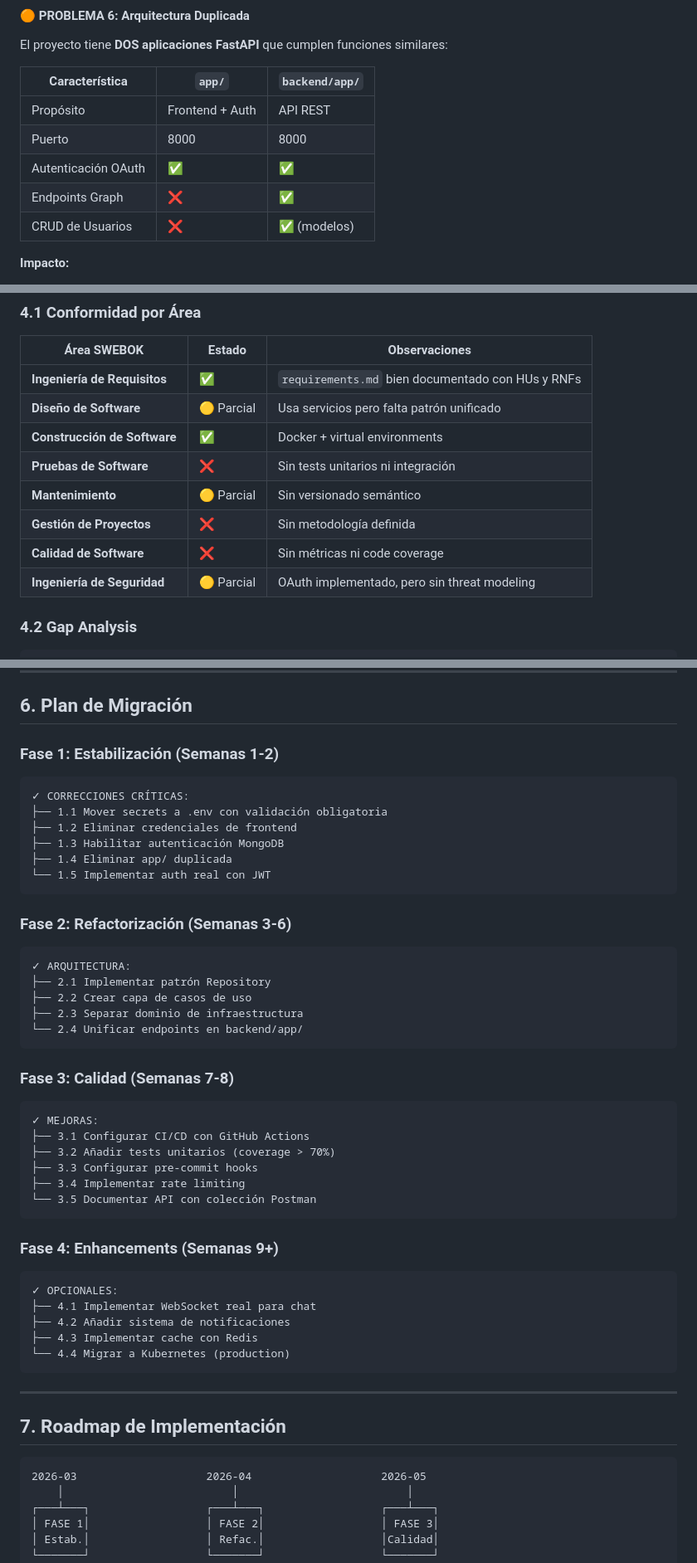
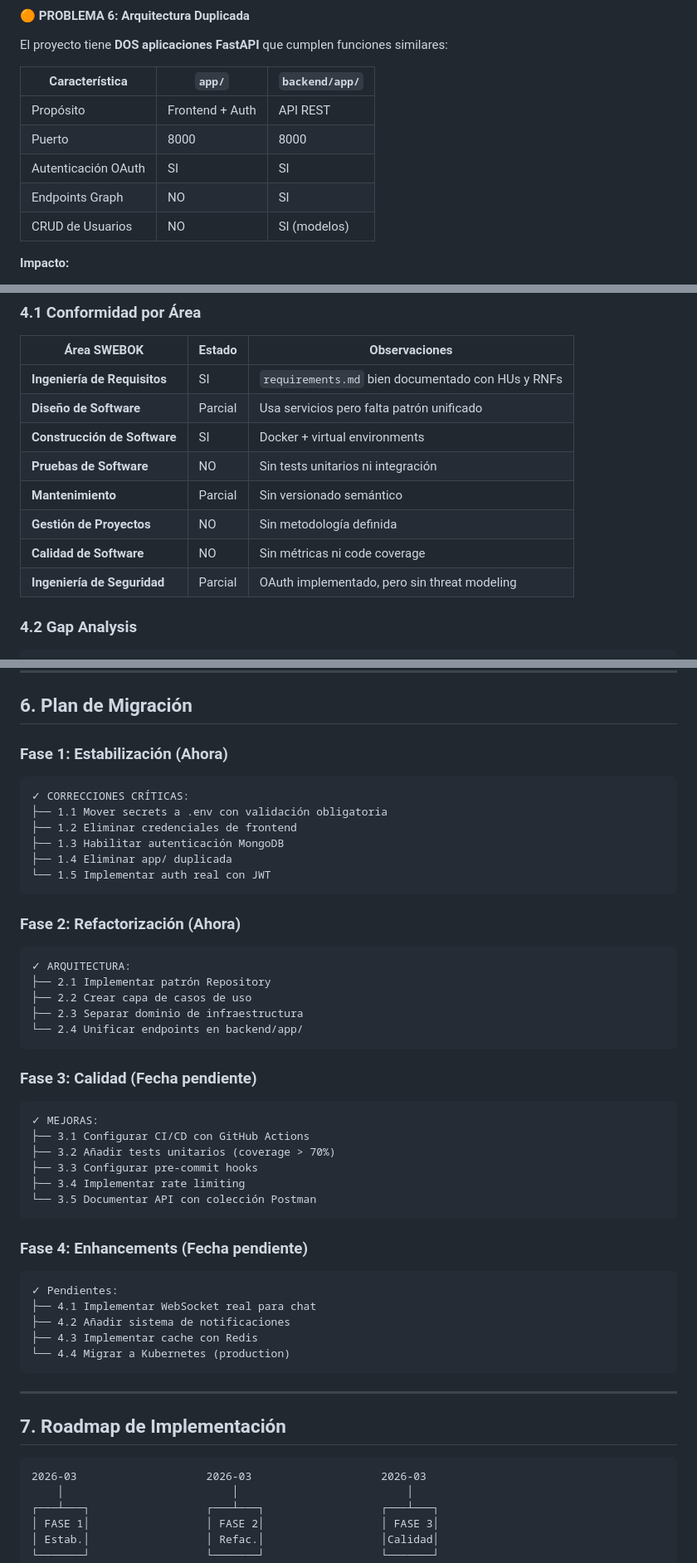
Before and after one commit to David-Alcocer/PeerHive, a Markdown page: docs/ARQUITECTURA_PEERHIVE.md, 3 parts joined by grey strips. Shown at 83% size. Rendered like a GitHub page.

Commit message:
Update architecture document with current status

````diff
--- a/docs/ARQUITECTURA_PEERHIVE.md
+++ b/docs/ARQUITECTURA_PEERHIVE.md
@@ -218,9 +218,9 @@ El proyecto tiene **DOS aplicaciones FastAPI** que cumplen funciones similares:
 |----------------|--------|----------------|
 | Propósito | Frontend + Auth | API REST |
 | Puerto | 8000 | 8000 |
-| Autenticación OAuth | ✅ | ✅ |
-| Endpoints Graph | ❌ | ✅ |
-| CRUD de Usuarios | ❌ | ✅ (modelos) |
+| Autenticación OAuth | SI | SI |
+| Endpoints Graph | NO | SI |
+| CRUD de Usuarios | NO | SI (modelos) |
 
 **Impacto:**
 - Duplicación de código
@@ -312,14 +312,14 @@ origins = [
 
 | Área SWEBOK | Estado | Observaciones |
 |-------------|--------|---------------|
-| **Ingeniería de Requisitos** | ✅ | `requirements.md` bien documentado con HUs y RNFs |
-| **Diseño de Software** | 🟡 Parcial | Usa servicios pero falta patrón unificado |
-| **Construcción de Software** | ✅ | Docker + virtual environments |
-| **Pruebas de Software** | ❌ | Sin tests unitarios ni integración |
-| **Mantenimiento** | 🟡 Parcial | Sin versionado semántico |
-| **Gestión de Proyectos** | ❌ | Sin metodología definida |
-| **Calidad de Software** | ❌ | Sin métricas ni code coverage |
-| **Ingeniería de Seguridad** | 🟡 Parcial | OAuth implementado, pero sin threat modeling |
+| **Ingeniería de Requisitos** | SI | `requirements.md` bien documentado con HUs y RNFs |
+| **Diseño de Software** | Parcial | Usa servicios pero falta patrón unificado |
+| **Construcción de Software** | SI | Docker + virtual environments |
+| **Pruebas de Software** | NO | Sin tests unitarios ni integración |
+| **Mantenimiento** | Parcial | Sin versionado semántico |
+| **Gestión de Proyectos** | NO | Sin metodología definida |
+| **Calidad de Software** | NO | Sin métricas ni code coverage |
+| **Ingeniería de Seguridad** | Parcial | OAuth implementado, pero sin threat modeling |
 
 ### 4.2 Gap Analysis
 
@@ -504,7 +504,7 @@ peerhive/
 
 ## 6. Plan de Migración
 
-### Fase 1: Estabilización (Semanas 1-2)
+### Fase 1: Estabilización (Ahora)
 
 ```
 ✓ CORRECCIONES CRÍTICAS:
@@ -515,7 +515,7 @@ peerhive/
 └── 1.5 Implementar auth real con JWT
 ```
 
-### Fase 2: Refactorización (Semanas 3-6)
+### Fase 2: Refactorización (Ahora)
 
 ```
 ✓ ARQUITECTURA:
@@ -525,7 +525,7 @@ peerhive/
 └── 2.4 Unificar endpoints en backend/app/
 ```
 
-### Fase 3: Calidad (Semanas 7-8)
+### Fase 3: Calidad (Fecha pendiente)
 
 ```
 ✓ MEJORAS:
@@ -536,10 +536,10 @@ peerhive/
 └── 3.5 Documentar API con colección Postman
 ```
 
-### Fase 4: Enhancements (Semanas 9+)
-
-```
-✓ OPCIONALES:
+### Fase 4: Enhancements (Fecha pendiente)
+
+```
+✓ Pendientes:
 ├── 4.1 Implementar WebSocket real para chat
 ├── 4.2 Añadir sistema de notificaciones
 ├── 4.3 Implementar cache con Redis
@@ -551,7 +551,7 @@ peerhive/
 ## 7. Roadmap de Implementación
 
 ```
-2026-03                    2026-04                    2026-05
+2026-03                    2026-03                    2026-03
     │                          │                          │
 ┌───┴───┐                  ┌───┴───┐                  ┌───┴───┐
 │ FASE 1│                  │ FASE 2│                  │ FASE 3│
````
Also changed, not shown: other parts of docs/ARQUITECTURA_PEERHIVE.md (+9 -9 lines).
